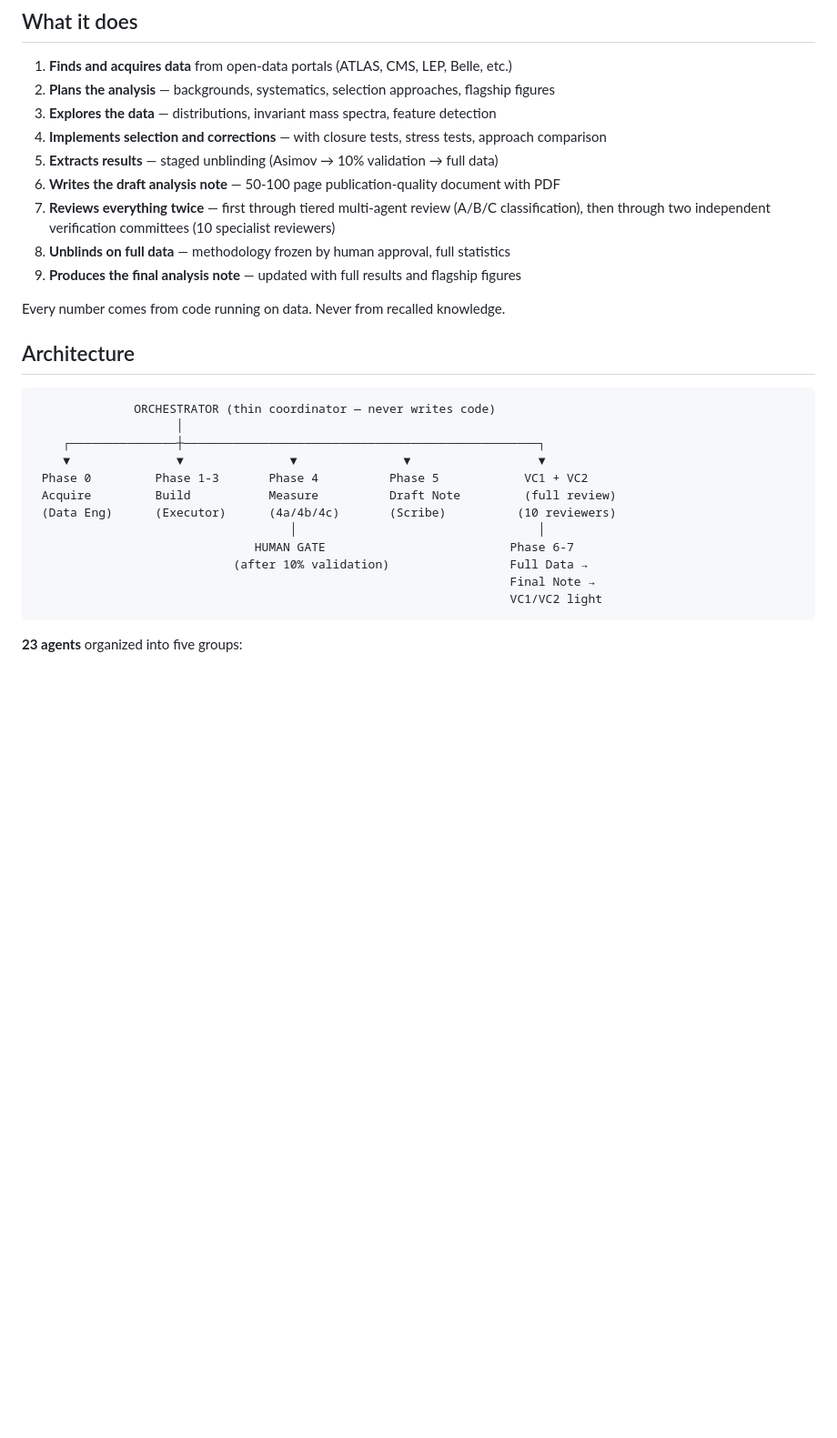
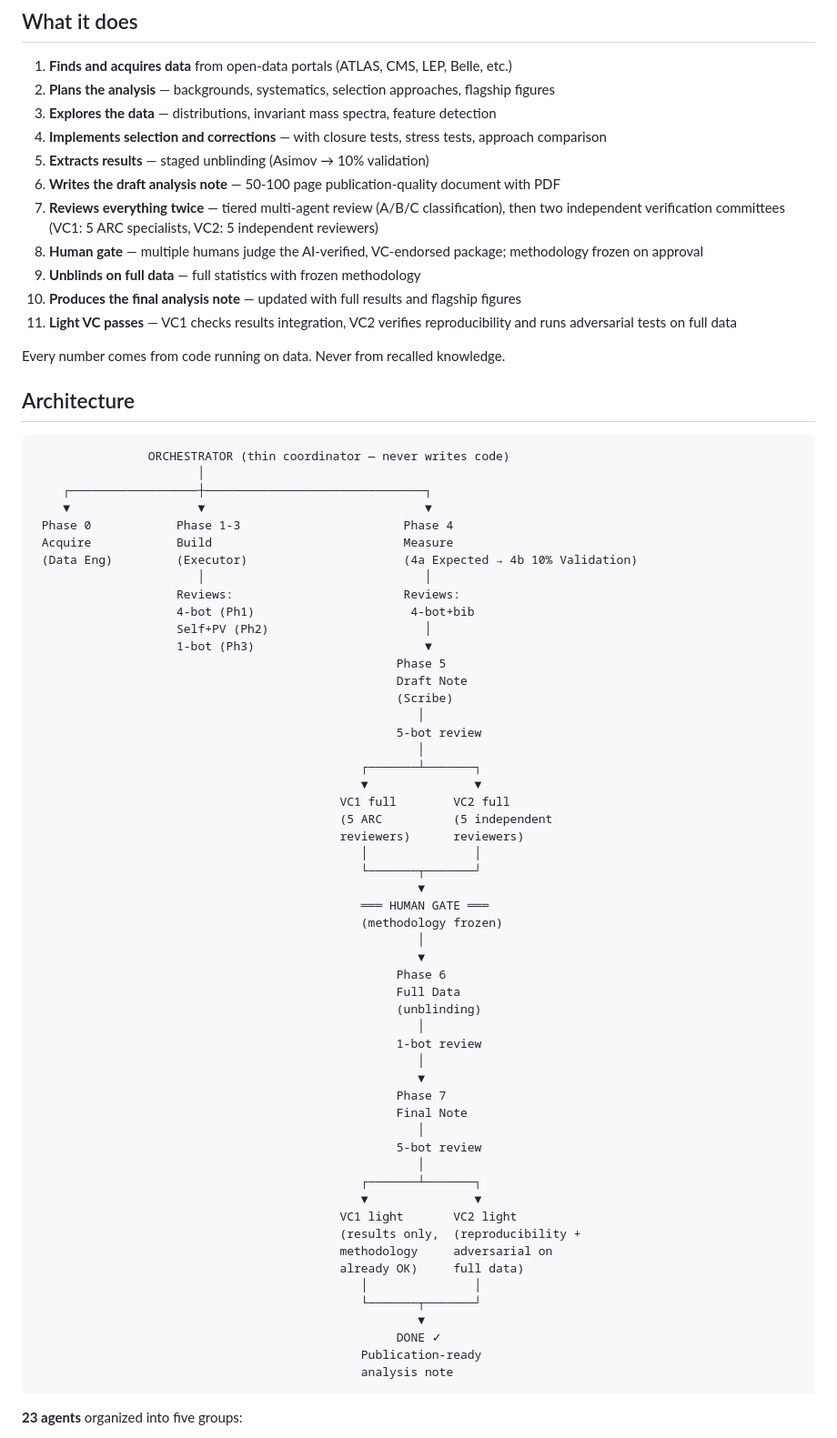
Before and after one commit to ArghyaRanjanDas/apexAI, a Markdown page: README.md, the part around one of its changes. Shown at 91% size. GitHub-like rendering; blank space fills up the shorter version.

````diff
--- a/README.md
+++ b/README.md
@@ -11,29 +11,73 @@ executes, reviews, and documents a publication-quality measurement or search
 2. **Plans the analysis** — backgrounds, systematics, selection approaches, flagship figures
 3. **Explores the data** — distributions, invariant mass spectra, feature detection
 4. **Implements selection and corrections** — with closure tests, stress tests, approach comparison
-5. **Extracts results** — staged unblinding (Asimov → 10% validation → full data)
+5. **Extracts results** — staged unblinding (Asimov → 10% validation)
 6. **Writes the draft analysis note** — 50-100 page publication-quality document with PDF
-7. **Reviews everything twice** — first through tiered multi-agent review (A/B/C classification), then through two independent verification committees (10 specialist reviewers)
-8. **Unblinds on full data** — methodology frozen by human approval, full statistics
-9. **Produces the final analysis note** — updated with full results and flagship figures
+7. **Reviews everything twice** — tiered multi-agent review (A/B/C classification), then two independent verification committees (VC1: 5 ARC specialists, VC2: 5 independent reviewers)
+8. **Human gate** — multiple humans judge the AI-verified, VC-endorsed package; methodology frozen on approval
+9. **Unblinds on full data** — full statistics with frozen methodology
+10. **Produces the final analysis note** — updated with full results and flagship figures
+11. **Light VC passes** — VC1 checks results integration, VC2 verifies reproducibility and runs adversarial tests on full data
 
 Every number comes from code running on data. Never from recalled knowledge.
 
 ## Architecture
 
 ```
-              ORCHESTRATOR (thin coordinator — never writes code)
-                    │
-    ┌───────────────┼──────────────────────────────────────────────────┐
-    ▼               ▼               ▼               ▼                  ▼
- Phase 0         Phase 1-3       Phase 4          Phase 5            VC1 + VC2
- Acquire         Build           Measure          Draft Note         (full review)
- (Data Eng)      (Executor)      (4a/4b/4c)       (Scribe)          (10 reviewers)
-                                    │                                  │
-                               HUMAN GATE                          Phase 6-7
-                            (after 10% validation)                 Full Data →
-                                                                   Final Note →
-                                                                   VC1/VC2 light
+                ORCHESTRATOR (thin coordinator — never writes code)
+                       │
+    ┌──────────────────┼───────────────────────────────┐
+    ▼                  ▼                               ▼
+ Phase 0            Phase 1-3                       Phase 4
+ Acquire            Build                           Measure
+ (Data Eng)         (Executor)                      (4a Expected → 4b 10% Validation)
+                       │                               │
+                    Reviews:                        Reviews:
+                    4-bot (Ph1)                      4-bot+bib
+                    Self+PV (Ph2)                      │
+                    1-bot (Ph3)                        ▼
+                                                   Phase 5
+                                                   Draft Note
+                                                   (Scribe)
+                                                      │
+                                                   5-bot review
+                                                      │
+                                              ┌───────┴───────┐
+                                              ▼               ▼
+                                           VC1 full        VC2 full
+                                           (5 ARC          (5 independent
+                                           reviewers)      reviewers)
+                                              │               │
+                                              └───────┬───────┘
+                                                      ▼
+                                              ═══ HUMAN GATE ═══
+                                              (methodology frozen)
+                                                      │
+                                                      ▼
+                                                   Phase 6
+                                                   Full Data
+                                                   (unblinding)
+                                                      │
+                                                   1-bot review
+                                                      │
+                                                      ▼
+                                                   Phase 7
+                                                   Final Note
+                                                      │
+                                                   5-bot review
+                                                      │
+                                              ┌───────┴───────┐
+                                              ▼               ▼
+                                           VC1 light       VC2 light
+                                           (results only,  (reproducibility +
+                                           methodology     adversarial on
+                                           already OK)     full data)
+                                              │               │
+                                              └───────┬───────┘
+                                                      ▼
+                                                   DONE ✓
+                                              Publication-ready
+                                              analysis note
 ```
 
 **23 agents** organized into five groups:
````
Also changed, not shown: other parts of README.md (+58 -31 lines).
